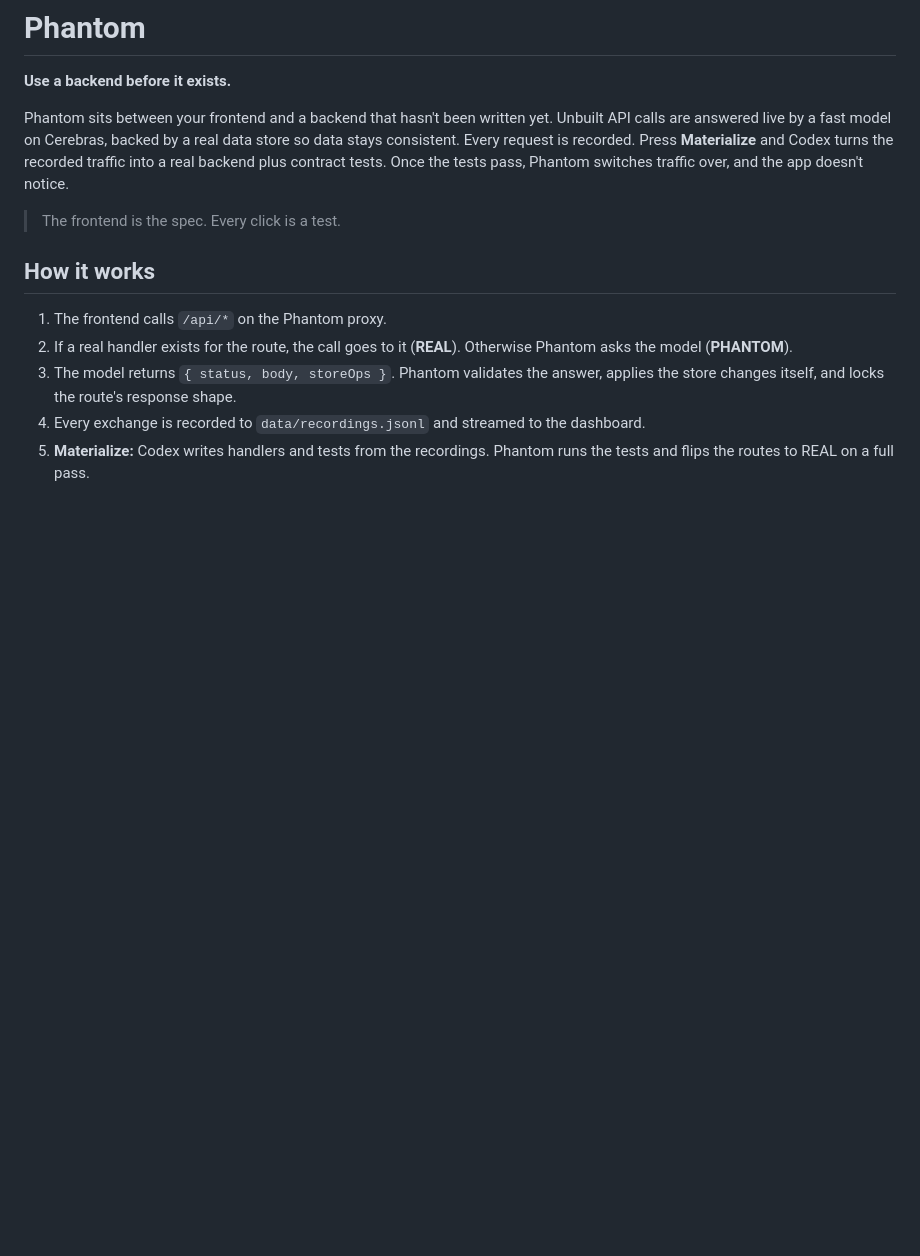
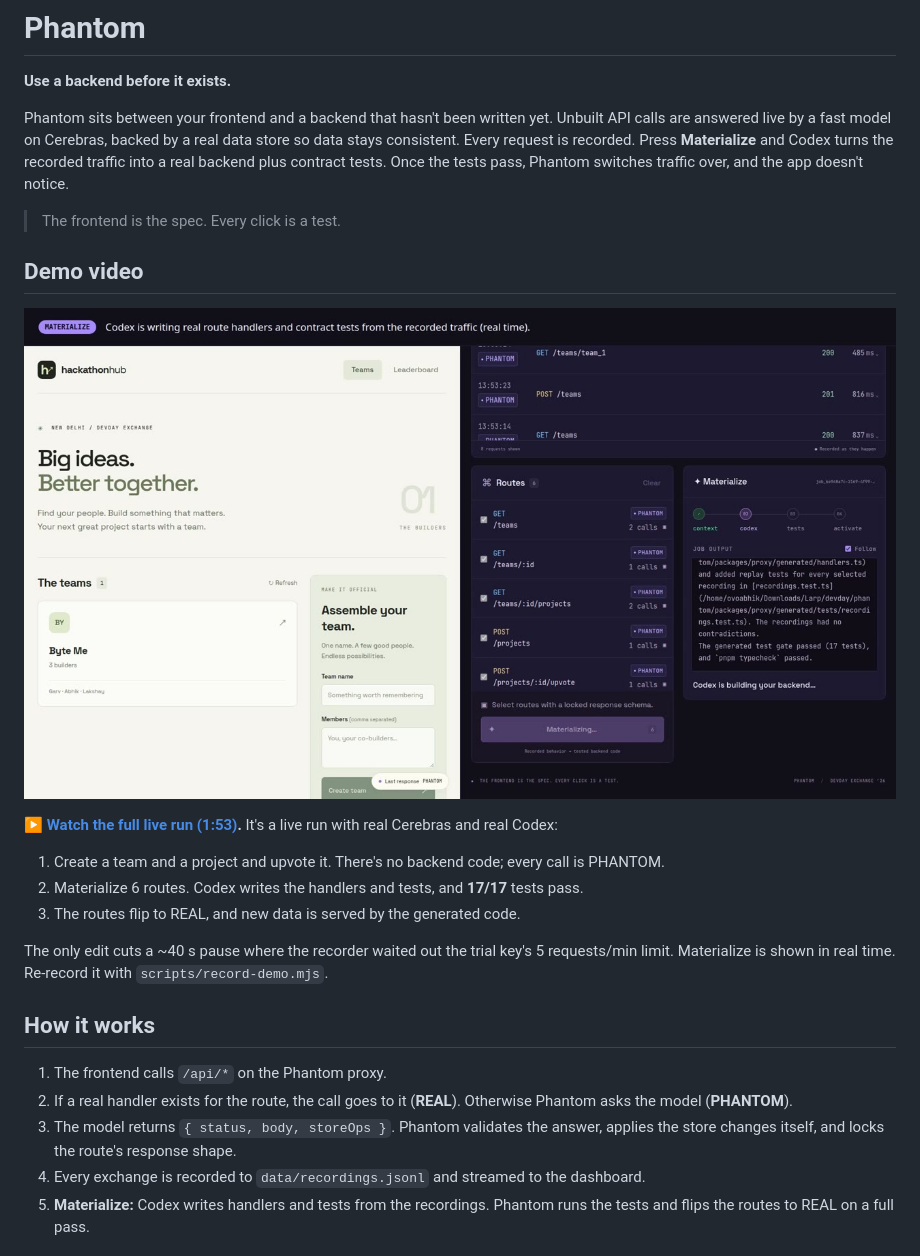
Before and after one commit to garvrao80/phantom, a Markdown page: README.md, the part around the change. Rendered like a GitHub page; pictures changed too: docs/assets/phantom-demo-poster.jpg (added); blank space fills up the shorter version.

Commit message:
docs: add live demo video and poster to README

```diff
--- a/README.md
+++ b/README.md
@@ -5,6 +5,17 @@
 Phantom sits between your frontend and a backend that hasn't been written yet. Unbuilt API calls are answered live by a fast model on Cerebras, backed by a real data store so data stays consistent. Every request is recorded. Press **Materialize** and Codex turns the recorded traffic into a real backend plus contract tests. Once the tests pass, Phantom switches traffic over, and the app doesn't notice.
 
 > The frontend is the spec. Every click is a test.
+
+## Demo video
+
+[![Phantom demo: Hackathon Hub and the Phantom dashboard during Materialize](docs/assets/phantom-demo-poster.jpg)](docs/assets/phantom-demo.mp4)
+
+**[▶ Watch the full live run (1:53)](docs/assets/phantom-demo.mp4).** It's a live run with real Cerebras and real Codex:
+1. Create a team and a project and upvote it. There's no backend code; every call is PHANTOM.
+2. Materialize 6 routes. Codex writes the handlers and tests, and **17/17** tests pass.
+3. The routes flip to REAL, and new data is served by the generated code.
+
+The only edit cuts a ~40 s pause where the recorder waited out the trial key's 5 requests/min limit. Materialize is shown in real time. Re-record it with `scripts/record-demo.mjs`.
 
 ## How it works
 
```
Also changed, not shown: 1 other file.
